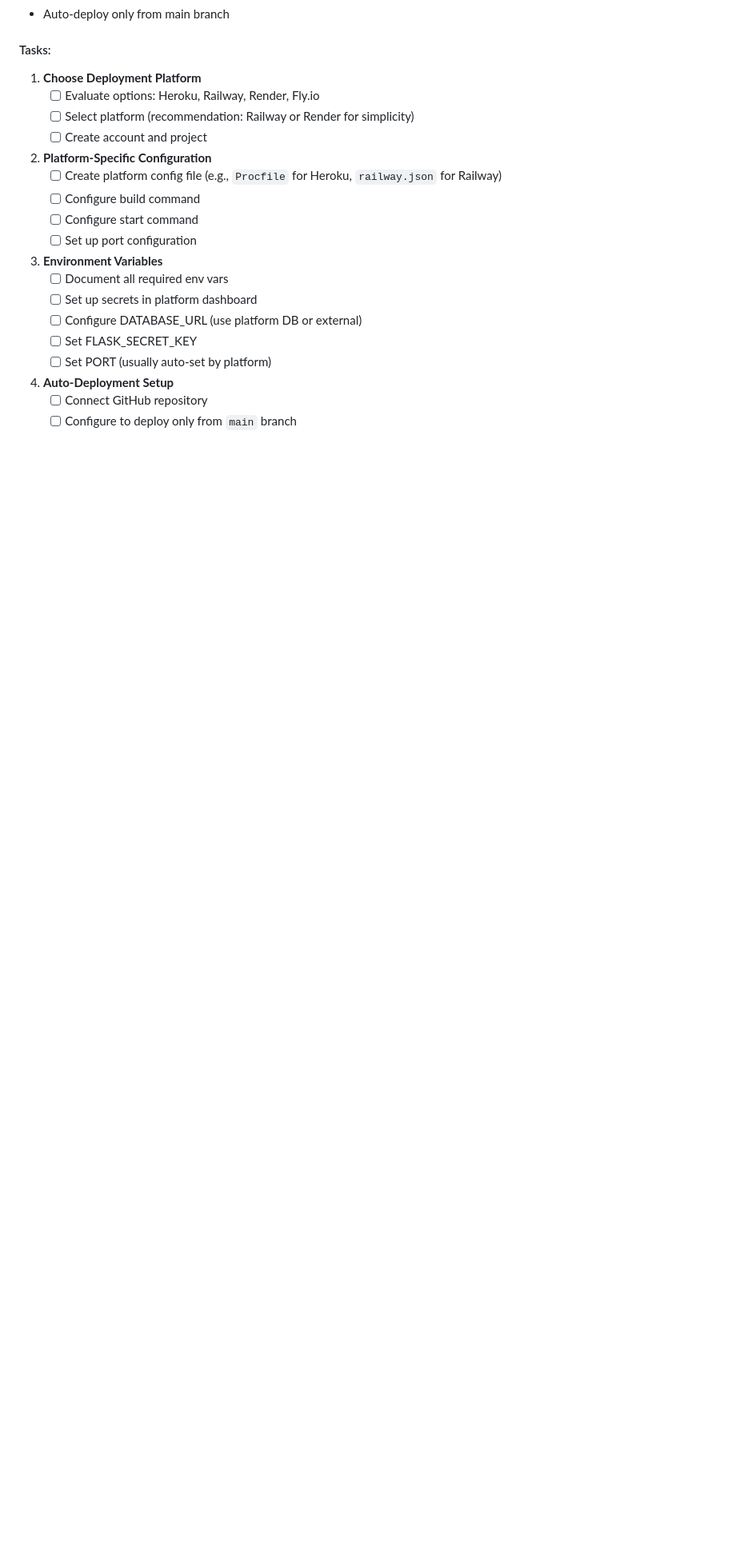
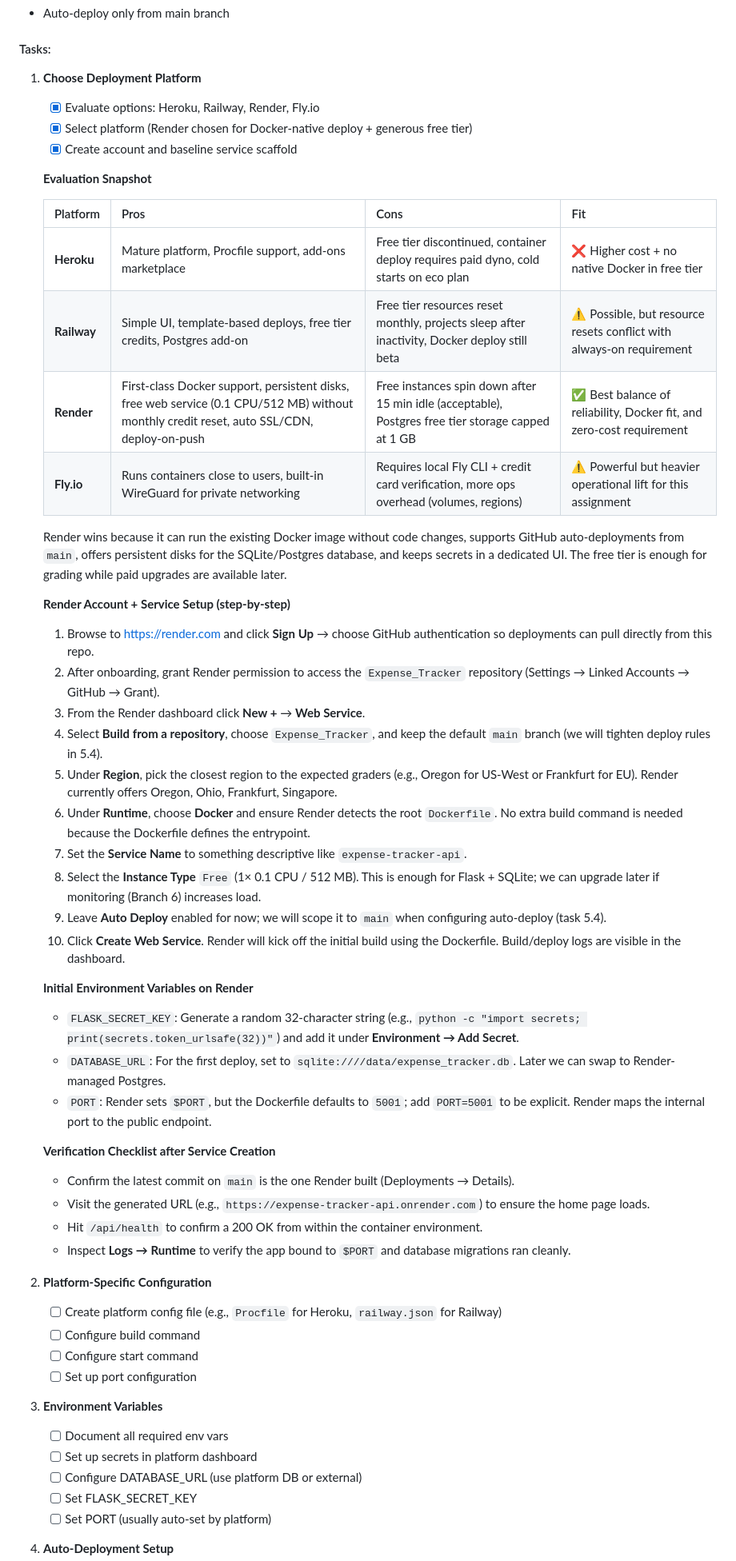
Before and after one commit to borjaalbers/Expense_Tracker, a Markdown page: IMPLEMENTATION_PLAN.md, the part around the change. Shown at 80% size. Rendered like a GitHub page; blank space fills up the shorter version.

Commit message:
Document deployment platform choice (Branch 5.1)

```diff
--- a/IMPLEMENTATION_PLAN.md
+++ b/IMPLEMENTATION_PLAN.md
@@ -259,9 +259,46 @@ This document outlines the step-by-step plan to complete all 8 branches for impr
 #### Tasks:
 
 1. **Choose Deployment Platform**
-   - [ ] Evaluate options: Heroku, Railway, Render, Fly.io
-   - [ ] Select platform (recommendation: Railway or Render for simplicity)
-   - [ ] Create account and project
+   - [x] Evaluate options: Heroku, Railway, Render, Fly.io
+   - [x] Select platform (Render chosen for Docker-native deploy + generous free tier)
+   - [x] Create account and baseline service scaffold
+
+   **Evaluation Snapshot**
+
+   | Platform | Pros | Cons | Fit |
+   |----------|------|------|-----|
+   | **Heroku** | Mature platform, Procfile support, add-ons marketplace | Free tier discontinued, container deploy requires paid dyno, cold starts on eco plan | ❌ Higher cost + no native Docker in free tier |
+   | **Railway** | Simple UI, template-based deploys, free tier credits, Postgres add-on | Free tier resources reset monthly, projects sleep after inactivity, Docker deploy still beta | ⚠️ Possible, but resource resets conflict with always-on requirement |
+   | **Render** | First-class Docker support, persistent disks, free web service (0.1 CPU/512 MB) without monthly credit reset, auto SSL/CDN, deploy-on-push | Free instances spin down after 15 min idle (acceptable), Postgres free tier storage capped at 1 GB | ✅ Best balance of reliability, Docker fit, and zero-cost requirement |
+   | **Fly.io** | Runs containers close to users, built-in WireGuard for private networking | Requires local Fly CLI + credit card verification, more ops overhead (volumes, regions) | ⚠️ Powerful but heavier operational lift for this assignment |
+
+   Render wins because it can run the existing Docker image without code changes, supports GitHub auto-deployments from `main`, offers persistent disks for the SQLite/Postgres database, and keeps secrets in a dedicated UI. The free tier is enough for grading while paid upgrades are available later.
+
+   **Render Account + Service Setup (step-by-step)**
+
+   1. Browse to https://render.com and click **Sign Up** → choose GitHub authentication so deployments can pull directly from this repo.
+   2. After onboarding, grant Render permission to access the `Expense_Tracker` repository (Settings → Linked Accounts → GitHub → Grant).
+   3. From the Render dashboard click **New +** → **Web Service**.
+   4. Select **Build from a repository**, choose `Expense_Tracker`, and keep the default `main` branch (we will tighten deploy rules in 5.4).
+   5. Under **Region**, pick the closest region to the expected graders (e.g., Oregon for US-West or Frankfurt for EU). Render currently offers Oregon, Ohio, Frankfurt, Singapore.
+   6. Under **Runtime**, choose **Docker** and ensure Render detects the root `Dockerfile`. No extra build command is needed because the Dockerfile defines the entrypoint.
+   7. Set the **Service Name** to something descriptive like `expense-tracker-api`.
+   8. Select the **Instance Type** `Free` (1× 0.1 CPU / 512 MB). This is enough for Flask + SQLite; we can upgrade later if monitoring (Branch 6) increases load.
+   9. Leave **Auto Deploy** enabled for now; we will scope it to `main` when configuring auto-deploy (task 5.4).
+   10. Click **Create Web Service**. Render will kick off the initial build using the Dockerfile. Build/deploy logs are visible in the dashboard.
+
+   **Initial Environment Variables on Render**
+
+   - `FLASK_SECRET_KEY`: Generate a random 32-character string (e.g., `python -c "import secrets; print(secrets.token_urlsafe(32))"`) and add it under **Environment → Add Secret**.
+   - `DATABASE_URL`: For the first deploy, set to `sqlite:////data/expense_tracker.db`. Later we can swap to Render-managed Postgres.
+   - `PORT`: Render sets `$PORT`, but the Dockerfile defaults to `5001`; add `PORT=5001` to be explicit. Render maps the internal port to the public endpoint.
+
+   **Verification Checklist after Service Creation**
+
+   - Confirm the latest commit on `main` is the one Render built (Deployments → Details).
+   - Visit the generated URL (e.g., `https://expense-tracker-api.onrender.com`) to ensure the home page loads.
+   - Hit `/api/health` to confirm a 200 OK from within the container environment.
+   - Inspect **Logs → Runtime** to verify the app bound to `$PORT` and database migrations ran cleanly.
 
 2. **Platform-Specific Configuration**
    - [ ] Create platform config file (e.g., `Procfile` for Heroku, `railway.json` for Railway)
```
